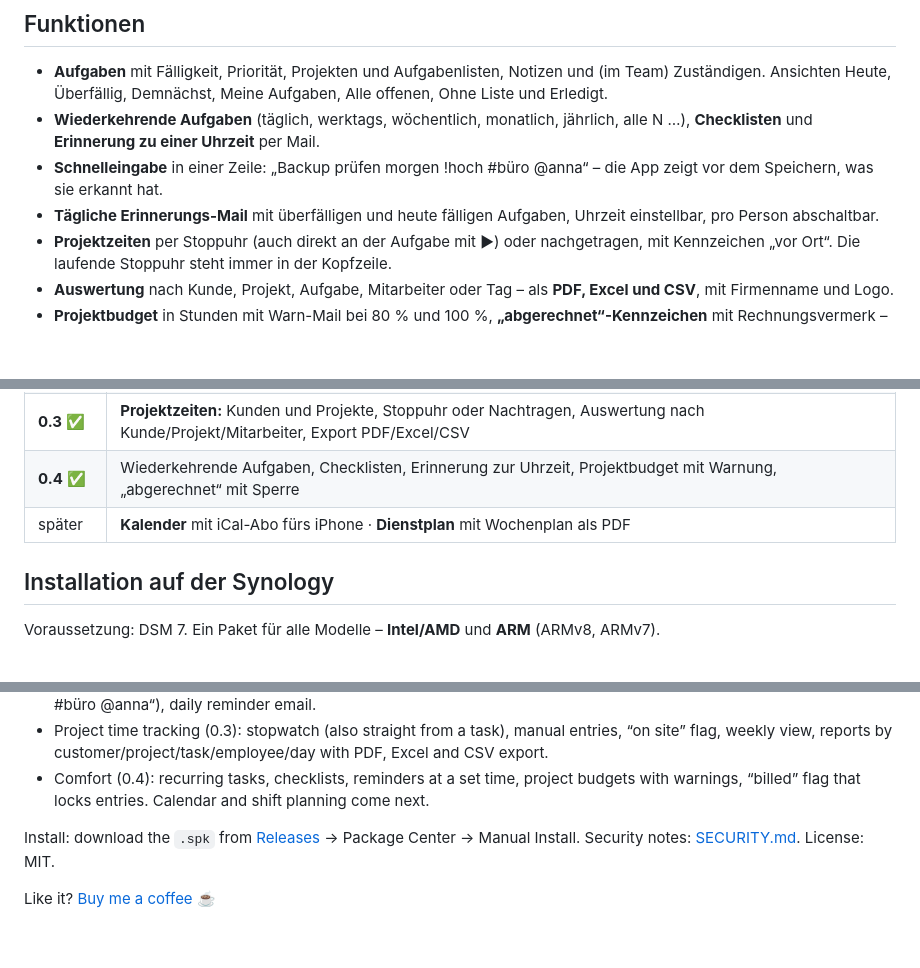
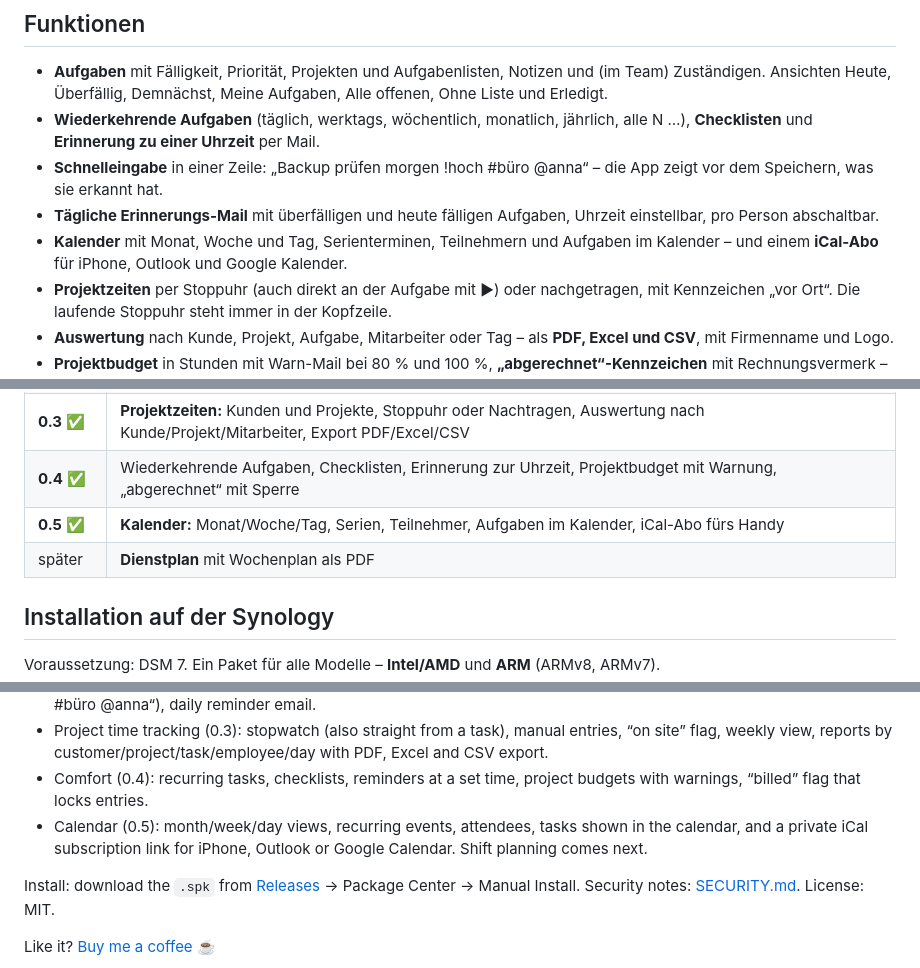
Before and after one commit to rinkelzz/zeitmanagement, a Markdown page: README.md, 3 parts joined by grey strips. GitHub-like rendering; blank space fills up the shorter version.

```diff
--- a/README.md
+++ b/README.md
@@ -38,6 +39,8 @@ Die Daten bleiben im Haus.
   **Erinnerung zu einer Uhrzeit** per Mail.
 - **Schnelleingabe** in einer Zeile: „Backup prüfen morgen !hoch #büro @anna“ – die App zeigt vor dem Speichern, was sie erkannt hat.
 - **Tägliche Erinnerungs-Mail** mit überfälligen und heute fälligen Aufgaben, Uhrzeit einstellbar, pro Person abschaltbar.
+- **Kalender** mit Monat, Woche und Tag, Serienterminen, Teilnehmern und Aufgaben im Kalender – und einem
+  **iCal-Abo** für iPhone, Outlook und Google Kalender.
 - **Projektzeiten** per Stoppuhr (auch direkt an der Aufgabe mit ▶) oder nachgetragen, mit Kennzeichen „vor Ort“.
   Die laufende Stoppuhr steht immer in der Kopfzeile.
 - **Auswertung** nach Kunde, Projekt, Aufgabe, Mitarbeiter oder Tag – als **PDF, Excel und CSV**, mit Firmenname und Logo.
@@ -149,7 +173,8 @@ Der Chef sieht alles.
 | **0.2** ✅ | **Aufgaben:** Aufgabenlisten und Projekte, Fälligkeit, Priorität, Zuständige, Schnelleingabe („morgen !hoch“), tägliche Erinnerungs-Mail |
 | **0.3** ✅ | **Projektzeiten:** Kunden und Projekte, Stoppuhr oder Nachtragen, Auswertung nach Kunde/Projekt/Mitarbeiter, Export PDF/Excel/CSV |
 | **0.4** ✅ | Wiederkehrende Aufgaben, Checklisten, Erinnerung zur Uhrzeit, Projektbudget mit Warnung, „abgerechnet“ mit Sperre |
-| später | **Kalender** mit iCal-Abo fürs iPhone · **Dienstplan** mit Wochenplan als PDF |
+| **0.5** ✅ | **Kalender:** Monat/Woche/Tag, Serien, Teilnehmer, Aufgaben im Kalender, iCal-Abo fürs Handy |
+| später | **Dienstplan** mit Wochenplan als PDF |
 
 ## Installation auf der Synology
 
@@ -258,7 +283,9 @@ for DSM users. The user interface is German.
 - Project time tracking (0.3): stopwatch (also straight from a task), manual entries, “on site” flag, weekly view,
   reports by customer/project/task/employee/day with PDF, Excel and CSV export.
 - Comfort (0.4): recurring tasks, checklists, reminders at a set time, project budgets with warnings, “billed” flag that
-  locks entries. Calendar and shift planning come next.
+  locks entries.
+- Calendar (0.5): month/week/day views, recurring events, attendees, tasks shown in the calendar, and a private iCal
+  subscription link for iPhone, Outlook or Google Calendar. Shift planning comes next.
 
 Install: download the `.spk` from [Releases](https://github.com/rinkelzz/zeitmanagement/releases) →
 Package Center → Manual Install. Security notes: [SECURITY.md](SECURITY.md). License: MIT.
```
Also changed, not shown: other parts of README.md (+24 -2 lines), CHANGELOG.md (+20 -0 lines), SECURITY.md (+2 -0 lines), docs/screenshots/kalender-monat.png (added), docs/screenshots/kalender.png (added), 14 other files.
